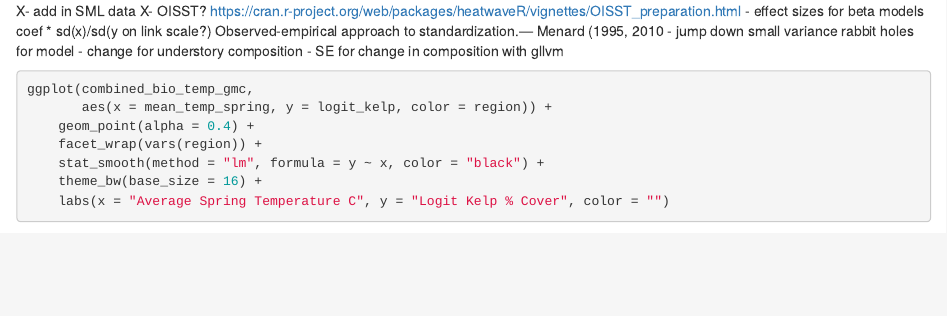
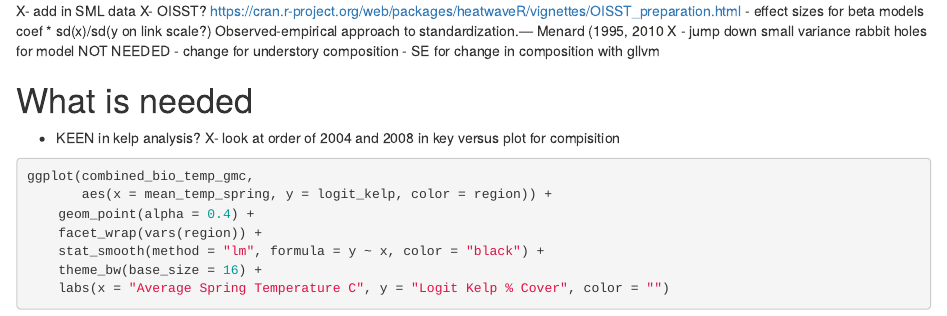
Before and after one commit to jebyrnes/kelp_gom_thermal_causal, an R Markdown document (TODO.Rmd): the page in a window 1100 px wide, from its top. Rendered offline with R 4.5, knitr and Pandoc, with nearby package versions; some code elsewhere in the file could not run offline; common packages that the code uses without loading them are loaded.

Commit message:
updating todo

````diff
--- a/TODO.Rmd
+++ b/TODO.Rmd
@@ -2,9 +2,14 @@ X- add in SML data
 X- OISST? https://cran.r-project.org/web/packages/heatwaveR/vignettes/OISST_preparation.html
 - effect sizes for beta models coef * sd(x)/sd(y on link scale?)
     Observed-empirical approach to standardization.— Menard (1995, 2010
-- jump down small variance rabbit holes for model
+X - jump down small variance rabbit holes for model NOT NEEDED
 - change for understory composition
 - SE for change in composition with gllvm
+
+# What is needed
+- KEEN in kelp analysis?
+X- look at order of 2004 and 2008 in key versus plot for compisition
+
 
 ```{r}
 
````
